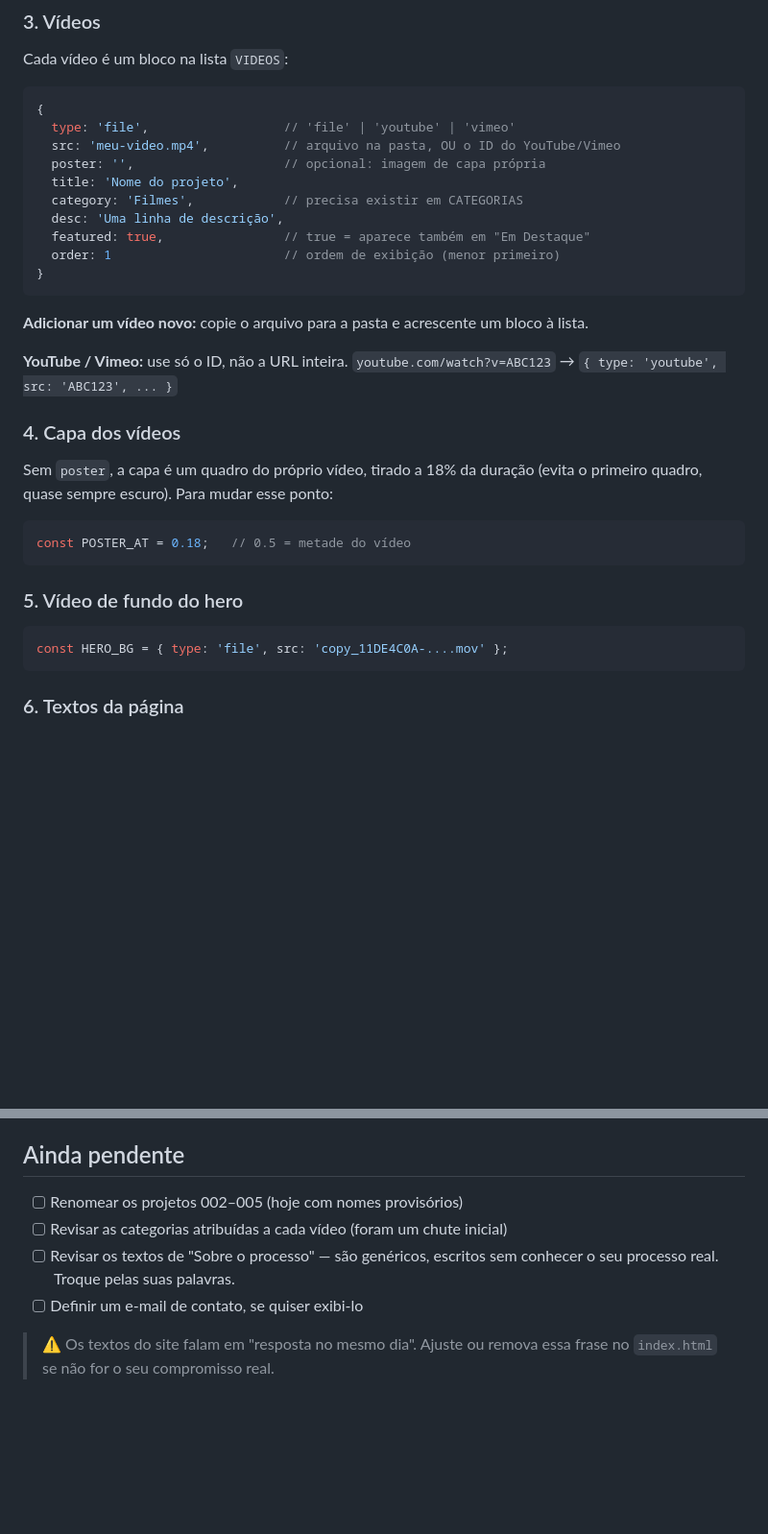
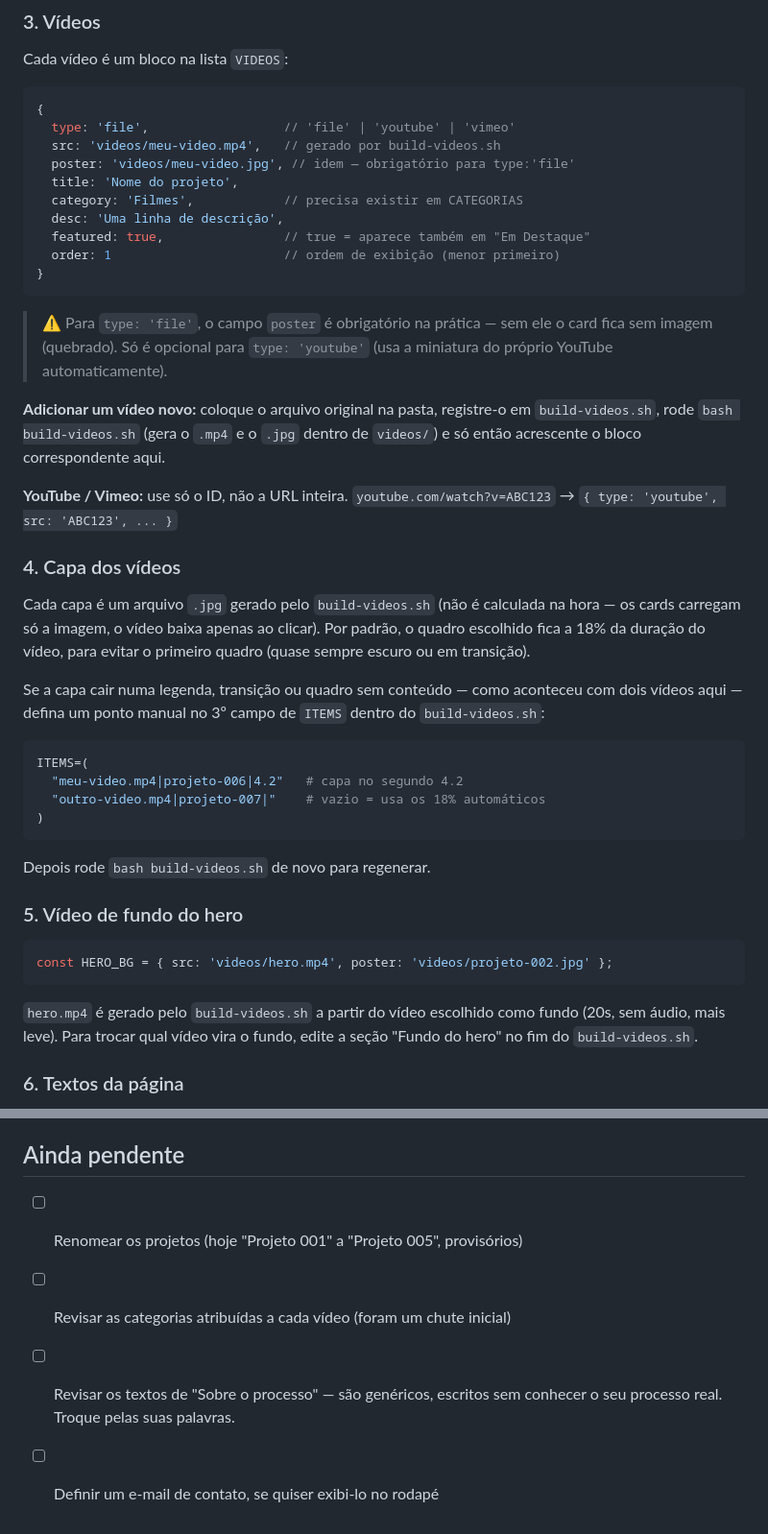
Before and after one commit to giovaniazzi35-sys/ogiovaniazzi, a Markdown page: LEIA-ME.md, 2 parts joined by grey strips. Shown at 96% size. Rendered like a GitHub page; blank space fills up the shorter version.

Commit message:
Atualiza guia: remove referencia a mecanismo de capa que nao existe mais
O LEIA-ME ainda descrevia POSTER_AT/seekToPoster, um sistema que foi
substituido por capas .jpg pre-geradas pelo build-videos.sh. Documenta
o override por video, o requisito de poster para type:'file', e o
hero.mp4/poster atuais.

Co-Authored-By: Claude Opus 4.8 <noreply@anthropic.com>

````diff
--- a/LEIA-ME.md
+++ b/LEIA-ME.md
@@ -113,8 +113,8 @@ Cada vídeo é um bloco na lista `VIDEOS`:
 ```js
 {
   type: 'file',                  // 'file' | 'youtube' | 'vimeo'
-  src: 'meu-video.mp4',          // arquivo na pasta, OU o ID do YouTube/Vimeo
-  poster: '',                    // opcional: imagem de capa própria
+  src: 'videos/meu-video.mp4',   // gerado por build-videos.sh
+  poster: 'videos/meu-video.jpg', // idem — obrigatório para type:'file'
   title: 'Nome do projeto',
   category: 'Filmes',            // precisa existir em CATEGORIAS
   desc: 'Uma linha de descrição',
@@ -123,25 +123,46 @@ Cada vídeo é um bloco na lista `VIDEOS`:
 }
 ```
 
-**Adicionar um vídeo novo:** copie o arquivo para a pasta e acrescente um bloco à lista.
+> ⚠️ Para `type: 'file'`, o campo `poster` é obrigatório na prática — sem ele
+> o card fica sem imagem (quebrado). Só é opcional para `type: 'youtube'`
+> (usa a miniatura do próprio YouTube automaticamente).
+
+**Adicionar um vídeo novo:** coloque o arquivo original na pasta, registre-o
+em `build-videos.sh`, rode `bash build-videos.sh` (gera o `.mp4` e o `.jpg`
+dentro de `videos/`) e só então acrescente o bloco correspondente aqui.
 
 **YouTube / Vimeo:** use só o ID, não a URL inteira.
 `youtube.com/watch?v=ABC123` → `{ type: 'youtube', src: 'ABC123', ... }`
 
 ### 4. Capa dos vídeos
 
-Sem `poster`, a capa é um quadro do próprio vídeo, tirado a 18% da duração
-(evita o primeiro quadro, quase sempre escuro). Para mudar esse ponto:
+Cada capa é um arquivo `.jpg` gerado pelo `build-videos.sh` (não é calculada
+na hora — os cards carregam só a imagem, o vídeo baixa apenas ao clicar).
+Por padrão, o quadro escolhido fica a 18% da duração do vídeo, para evitar
+o primeiro quadro (quase sempre escuro ou em transição).
 
-```js
-const POSTER_AT = 0.18;   // 0.5 = metade do vídeo
+Se a capa cair numa legenda, transição ou quadro sem conteúdo — como
+aconteceu com dois vídeos aqui — defina um ponto manual no 3º campo de
+`ITEMS` dentro do `build-videos.sh`:
+
+```bash
+ITEMS=(
+  "meu-video.mp4|projeto-006|4.2"   # capa no segundo 4.2
+  "outro-video.mp4|projeto-007|"    # vazio = usa os 18% automáticos
+)
 ```
+
+Depois rode `bash build-videos.sh` de novo para regenerar.
 
 ### 5. Vídeo de fundo do hero
 
 ```js
-const HERO_BG = { type: 'file', src: 'copy_11DE4C0A-....mov' };
+const HERO_BG = { src: 'videos/hero.mp4', poster: 'videos/projeto-002.jpg' };
 ```
+
+`hero.mp4` é gerado pelo `build-videos.sh` a partir do vídeo escolhido como
+fundo (20s, sem áudio, mais leve). Para trocar qual vídeo vira o fundo,
+edite a seção "Fundo do hero" no fim do `build-videos.sh`.
 
 ### 6. Textos da página
 
@@ -172,11 +193,8 @@ sempre preservada por inteiro.
 
 ## Ainda pendente
 
-- [ ] Renomear os projetos 002–005 (hoje com nomes provisórios)
+- [ ] Renomear os projetos (hoje "Projeto 001" a "Projeto 005", provisórios)
 - [ ] Revisar as categorias atribuídas a cada vídeo (foram um chute inicial)
 - [ ] Revisar os textos de "Sobre o processo" — são genéricos, escritos
       sem conhecer o seu processo real. Troque pelas suas palavras.
-- [ ] Definir um e-mail de contato, se quiser exibi-lo
-
-> ⚠️ Os textos do site falam em "resposta no mesmo dia". Ajuste ou remova
-> essa frase no `index.html` se não for o seu compromisso real.
+- [ ] Definir um e-mail de contato, se quiser exibi-lo no rodapé
````
